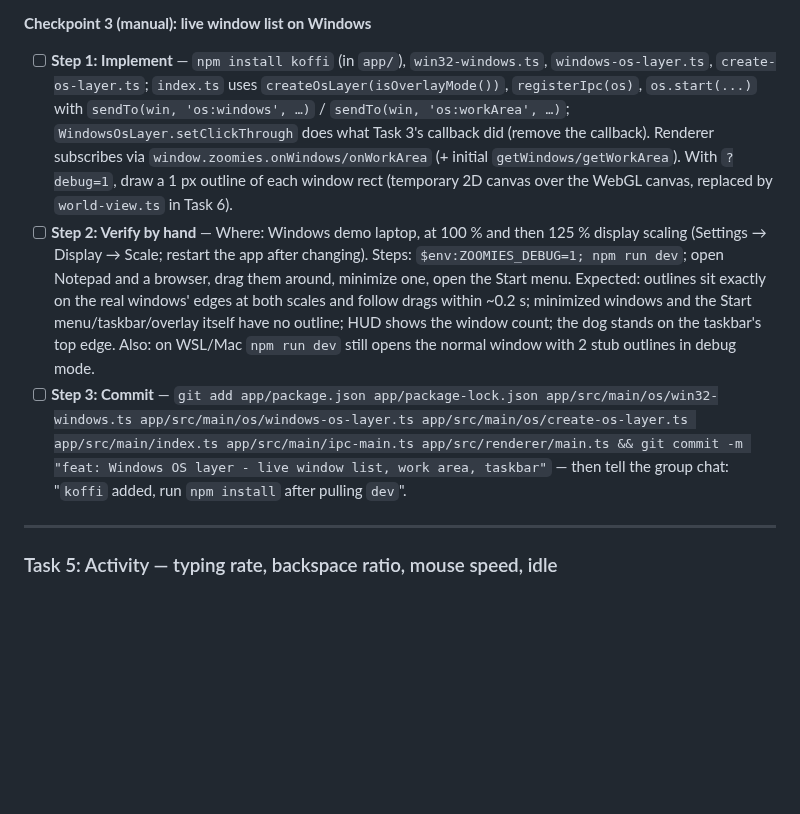
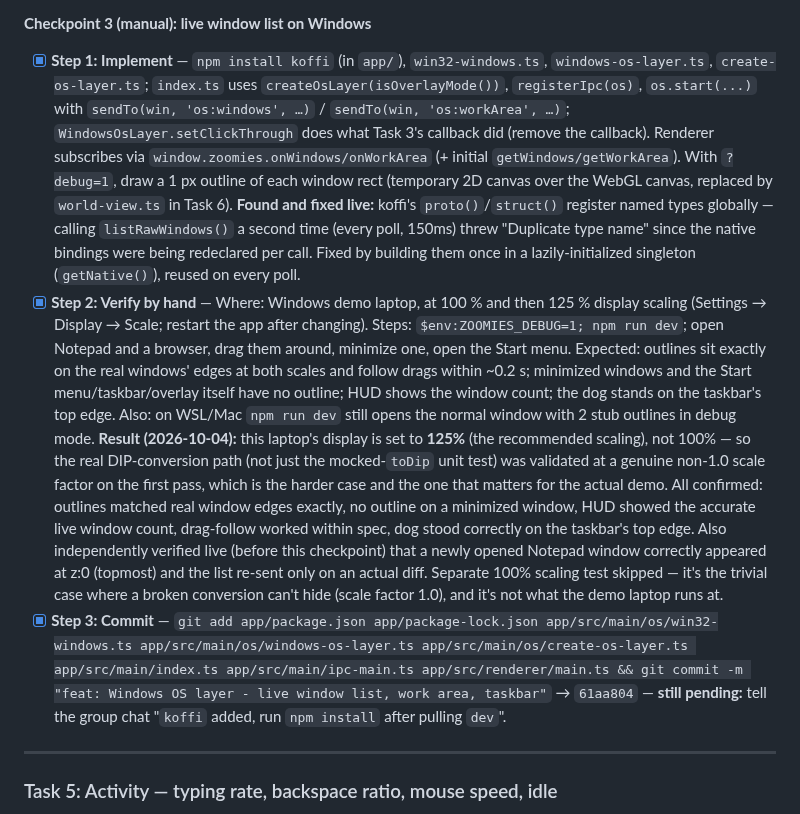
Before and after one commit to zorojuro12/zoomies, a Markdown page: docs/plans/a-p1-overlay.md, the part around the change. GitHub-like rendering; blank space fills up the shorter version.

Commit message:
docs: tick off Task 4 checkpoints in the P1 plan

```diff
--- a/docs/plans/a-p1-overlay.md
+++ b/docs/plans/a-p1-overlay.md
@@ -192,11 +192,13 @@
 
 **Checkpoint 3 (manual): live window list on Windows**
 
-- [ ] **Step 1: Implement** — `npm install koffi` (in `app/`), `win32-windows.ts`, `windows-os-layer.ts`, `create-os-layer.ts`; `index.ts` uses `createOsLayer(isOverlayMode())`, `registerIpc(os)`, `os.start(...)` with `sendTo(win, 'os:windows', …)` / `sendTo(win, 'os:workArea', …)`; `WindowsOsLayer.setClickThrough` does what Task 3's callback did (remove the callback). Renderer subscribes via `window.zoomies.onWindows/onWorkArea` (+ initial `getWindows/getWorkArea`). With `?debug=1`, draw a 1 px outline of each window rect (temporary 2D canvas over the WebGL canvas, replaced by `world-view.ts` in Task 6).
-- [ ] **Step 2: Verify by hand** — Where: Windows demo laptop, at 100 % and then 125 % display scaling (Settings → Display → Scale; restart the app after changing).
+- [x] **Step 1: Implement** — `npm install koffi` (in `app/`), `win32-windows.ts`, `windows-os-layer.ts`, `create-os-layer.ts`; `index.ts` uses `createOsLayer(isOverlayMode())`, `registerIpc(os)`, `os.start(...)` with `sendTo(win, 'os:windows', …)` / `sendTo(win, 'os:workArea', …)`; `WindowsOsLayer.setClickThrough` does what Task 3's callback did (remove the callback). Renderer subscribes via `window.zoomies.onWindows/onWorkArea` (+ initial `getWindows/getWorkArea`). With `?debug=1`, draw a 1 px outline of each window rect (temporary 2D canvas over the WebGL canvas, replaced by `world-view.ts` in Task 6).
+  **Found and fixed live:** koffi's `proto()`/`struct()` register named types globally — calling `listRawWindows()` a second time (every poll, 150ms) threw "Duplicate type name" since the native bindings were being redeclared per call. Fixed by building them once in a lazily-initialized singleton (`getNative()`), reused on every poll.
+- [x] **Step 2: Verify by hand** — Where: Windows demo laptop, at 100 % and then 125 % display scaling (Settings → Display → Scale; restart the app after changing).
   Steps: `$env:ZOOMIES_DEBUG=1; npm run dev`; open Notepad and a browser, drag them around, minimize one, open the Start menu.
   Expected: outlines sit exactly on the real windows' edges at both scales and follow drags within ~0.2 s; minimized windows and the Start menu/taskbar/overlay itself have no outline; HUD shows the window count; the dog stands on the taskbar's top edge. Also: on WSL/Mac `npm run dev` still opens the normal window with 2 stub outlines in debug mode.
-- [ ] **Step 3: Commit** — `git add app/package.json app/package-lock.json app/src/main/os/win32-windows.ts app/src/main/os/windows-os-layer.ts app/src/main/os/create-os-layer.ts app/src/main/index.ts app/src/main/ipc-main.ts app/src/renderer/main.ts && git commit -m "feat: Windows OS layer - live window list, work area, taskbar"` — then tell the group chat: "`koffi` added, run `npm install` after pulling `dev`".
+  **Result (2026-10-04):** this laptop's display is set to **125%** (the recommended scaling), not 100% — so the real DIP-conversion path (not just the mocked-`toDip` unit test) was validated at a genuine non-1.0 scale factor on the first pass, which is the harder case and the one that matters for the actual demo. All confirmed: outlines matched real window edges exactly, no outline on a minimized window, HUD showed the accurate live window count, drag-follow worked within spec, dog stood correctly on the taskbar's top edge. Also independently verified live (before this checkpoint) that a newly opened Notepad window correctly appeared at z:0 (topmost) and the list re-sent only on an actual diff. Separate 100% scaling test skipped — it's the trivial case where a broken conversion can't hide (scale factor 1.0), and it's not what the demo laptop runs at.
+- [x] **Step 3: Commit** — `git add app/package.json app/package-lock.json app/src/main/os/win32-windows.ts app/src/main/os/windows-os-layer.ts app/src/main/os/create-os-layer.ts app/src/main/index.ts app/src/main/ipc-main.ts app/src/renderer/main.ts && git commit -m "feat: Windows OS layer - live window list, work area, taskbar"` → `61aa804` — **still pending:** tell the group chat "`koffi` added, run `npm install` after pulling `dev`".
 
 ---
 
```
